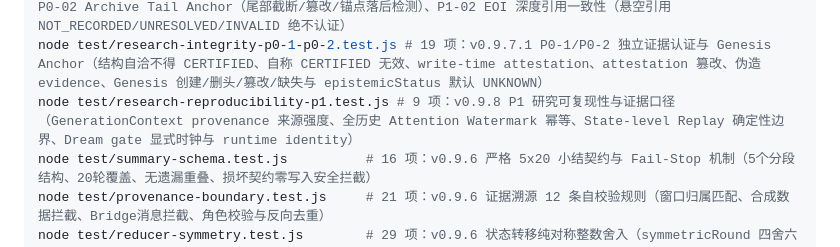
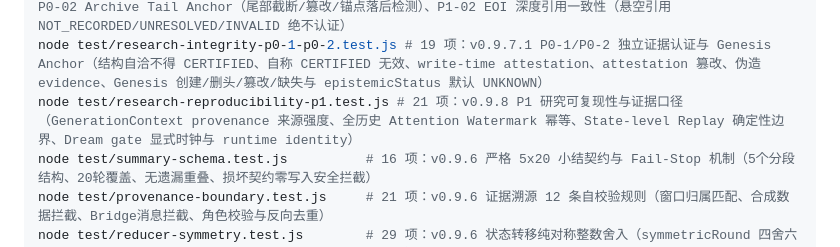
Before and after one commit to andabaoyue/Life, a Markdown page: README.md, the part around the change. Drawn GitHub-style.

Commit message:
docs(v0.9.8): sync P1 regression count to 21

```diff
--- a/README.md
+++ b/README.md
@@ -414,7 +414,7 @@ node test/phase0-experimental-invariants.test.js # 41 项：Phase 0 数字生命
 node test/window-boundary.test.js        # 33 项：v0.9.6 严格窗口边界与指标冻结（100轮轮数限制触发、Token溢出提前关窗、快照冻结防御指标漂移、Bridge隔离与Archive持久化）
 node test/archive-integrity.test.js       # 71 项：v0.9.6 Archive Canonical Schema v1与哈希链完整性（recordId生成、SHA-256前向哈希链、fsync持久化、损坏拦截与坏账自愈）+ P0-01 现代记录缺链字段绝不 CERTIFIED、P0-02 Archive Tail Anchor（尾部截断/篡改/锚点落后检测）、P1-02 EOI 深度引用一致性（悬空引用 NOT_RECORDED/UNRESOLVED/INVALID 绝不认证）
 node test/research-integrity-p0-1-p0-2.test.js # 19 项：v0.9.7.1 P0-1/P0-2 独立证据认证与 Genesis Anchor（结构自洽不得 CERTIFIED、自称 CERTIFIED 无效、write-time attestation、attestation 篡改、伪造 evidence、Genesis 创建/删头/篡改/缺失与 epistemicStatus 默认 UNKNOWN）
-node test/research-reproducibility-p1.test.js # 9 项：v0.9.8 P1 研究可复现性与证据口径（GenerationContext provenance 来源强度、全历史 Attention Watermark 幂等、State-level Replay 确定性边界、Dream gate 显式时钟与 runtime identity）
+node test/research-reproducibility-p1.test.js # 21 项：v0.9.8 P1 研究可复现性与证据口径（GenerationContext provenance 来源强度、全历史 Attention Watermark 幂等、State-level Replay 确定性边界、Dream gate 显式时钟与 runtime identity）
 node test/summary-schema.test.js          # 16 项：v0.9.6 严格 5x20 小结契约与 Fail-Stop 机制（5个分段结构、20轮覆盖、无遗漏重叠、损坏契约零写入安全拦截）
 node test/provenance-boundary.test.js     # 21 项：v0.9.6 证据溯源 12 条自校验规则（窗口归属匹配、合成数据拦截、Bridge消息拦截、角色校验与反向去重）
 node test/reducer-symmetry.test.js        # 29 项：v0.9.6 状态转移纯对称整数舍入（symmetricRound 四舍六入五成双、SubjectState与ResearchService纯确定性一致）+ P0-03 StateChange 深度语义一致性（delta/previousValue/newValue/evidenceIds/reducer/顺序逐项比较，数量一致 ≠ 因果一致，certified 仅 match 且 replay integrity certified）
```
